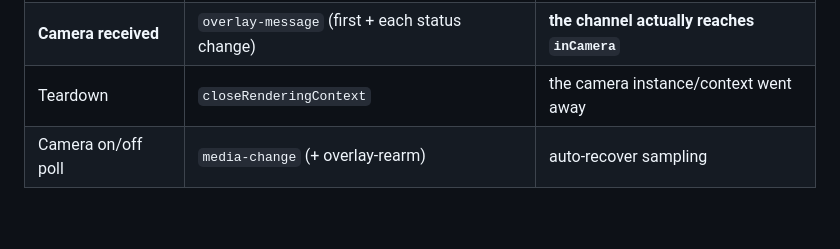
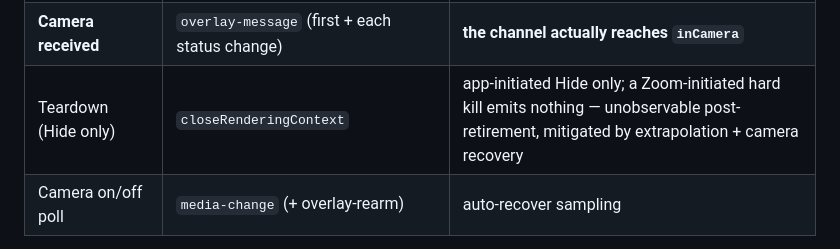
Before and after one commit to thomasbcox/zoom-meeting-cost, a Markdown page: dev-docs/overlay-live-test-matrix.md, the part around the change. Drawn GitHub-style; blank space fills up the shorter version.

```diff
--- a/dev-docs/overlay-live-test-matrix.md
+++ b/dev-docs/overlay-live-test-matrix.md
@@ -58,7 +58,7 @@ All client events POST to `/api/log` (kind shown). De-interleave by timestamp.
 | **Meter drawn** | `zoom-overlay` / `drawWebView` `ok` | **call accepted — NOT that pixels rendered** (see trap) |
 | Panel → camera send | `zoom-overlay` / `postMessage` `ok` (**first success only** + every failure) | panel is pushing snapshots |
 | **Camera received** | `overlay-message` (first + each status change) | **the channel actually reaches `inCamera`** |
-| Teardown | `closeRenderingContext` | the camera instance/context went away |
+| Teardown (Hide only) | `closeRenderingContext` | app-initiated Hide only; a Zoom-initiated hard kill emits nothing — unobservable post-retirement, mitigated by extrapolation + camera recovery |
 | Camera on/off poll | `media-change` (+ overlay-rearm) | auto-recover sampling |
 
 **Important — steady-state sends/receipts are silent by design** (`overlay-logging-quiet`,
```
Also changed, not shown: dev-docs/overlay-live-test-guide.md (+7 -3 lines), reviews/retire-teardown-breadcrumb.md (+10 -0 lines).
